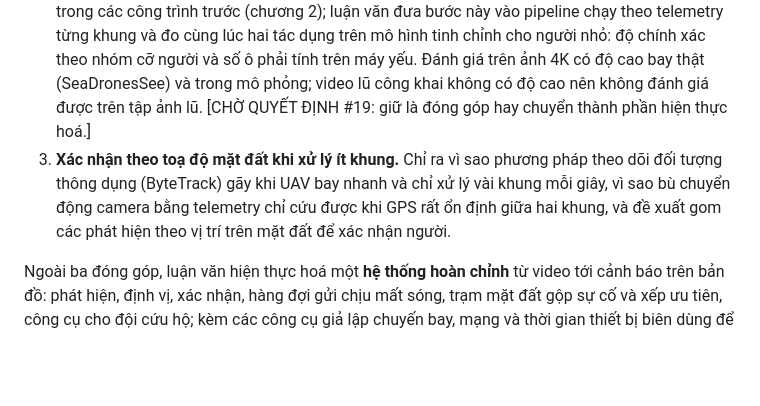
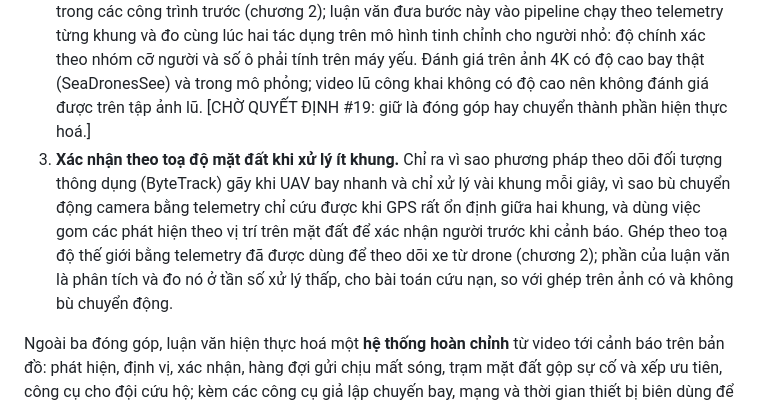
Before and after one commit to huzy179/uav-rescue-qa, a Markdown page: docs/luan_van/chuong1.md, the part around the change. GitHub-like rendering; blank space fills up the shorter version.

```diff
--- a/docs/luan_van/chuong1.md
+++ b/docs/luan_van/chuong1.md
@@ -66,7 +66,7 @@ Ba câu hỏi có chung một **luận điểm xuyên suốt**: dữ liệu bay
 
 1. **Tập đánh giá ảnh lũ từ UAV và cách đánh giá theo cỡ người.** Chưa có bộ dữ liệu công khai nào gồm ảnh UAV chụp lũ thật có nhãn người. Luận văn tự gán nhãn 188 khung từ 9 nguồn video, rà trùng ảnh với mọi dữ liệu huấn luyện và khoá bằng mã băm trước khi chạy mô hình; mọi kết quả được chia theo nhóm cỡ người (dưới 8, 8–16, 16–32, trên 32 px), khoảng tin cậy lấy mẫu theo video. Tập nhỏ là giới hạn được ghi rõ.
 2. **Thu nhỏ khung theo độ cao bay trong pipeline thiết bị biên.** Đổi cỡ ảnh theo độ cao chụp đã có trong các công trình trước (chương 2); luận văn đưa bước này vào pipeline chạy theo telemetry từng khung và đo cùng lúc hai tác dụng trên mô hình tinh chỉnh cho người nhỏ: độ chính xác theo nhóm cỡ người và số ô phải tính trên máy yếu. Đánh giá trên ảnh 4K có độ cao bay thật (SeaDronesSee) và trong mô phỏng; video lũ công khai không có độ cao nên không đánh giá được trên tập ảnh lũ. [CHỜ QUYẾT ĐỊNH #19: giữ là đóng góp hay chuyển thành phần hiện thực hoá.]
-3. **Xác nhận theo toạ độ mặt đất khi xử lý ít khung.** Chỉ ra vì sao phương pháp theo dõi đối tượng thông dụng (ByteTrack) gãy khi UAV bay nhanh và chỉ xử lý vài khung mỗi giây, vì sao bù chuyển động camera bằng telemetry chỉ cứu được khi GPS rất ổn định giữa hai khung, và đề xuất gom các phát hiện theo vị trí trên mặt đất để xác nhận người.
+3. **Xác nhận theo toạ độ mặt đất khi xử lý ít khung.** Chỉ ra vì sao phương pháp theo dõi đối tượng thông dụng (ByteTrack) gãy khi UAV bay nhanh và chỉ xử lý vài khung mỗi giây, vì sao bù chuyển động camera bằng telemetry chỉ cứu được khi GPS rất ổn định giữa hai khung, và dùng việc gom các phát hiện theo vị trí trên mặt đất để xác nhận người trước khi cảnh báo. Ghép theo toạ độ thế giới bằng telemetry đã được dùng để theo dõi xe từ drone (chương 2); phần của luận văn là phân tích và đo nó ở tần số xử lý thấp, cho bài toán cứu nạn, so với ghép trên ảnh có và không bù chuyển động.
 
 Ngoài ba đóng góp, luận văn hiện thực hoá một **hệ thống hoàn chỉnh** từ video tới cảnh báo trên bản đồ: phát hiện, định vị, xác nhận, hàng đợi gửi chịu mất sóng, trạm mặt đất gộp sự cố và xếp ưu tiên, công cụ cho đội cứu hộ; kèm các công cụ giả lập chuyến bay, mạng và thời gian thiết bị biên dùng để đánh giá. Mã nguồn mở, có kiểm thử tự động.
 
```
Also changed, not shown: docs/DAN_Y_LUAN_VAN.md (+1 -1 lines), docs/luan_van/tai_lieu_tham_khao.md (+2 -1 lines).
